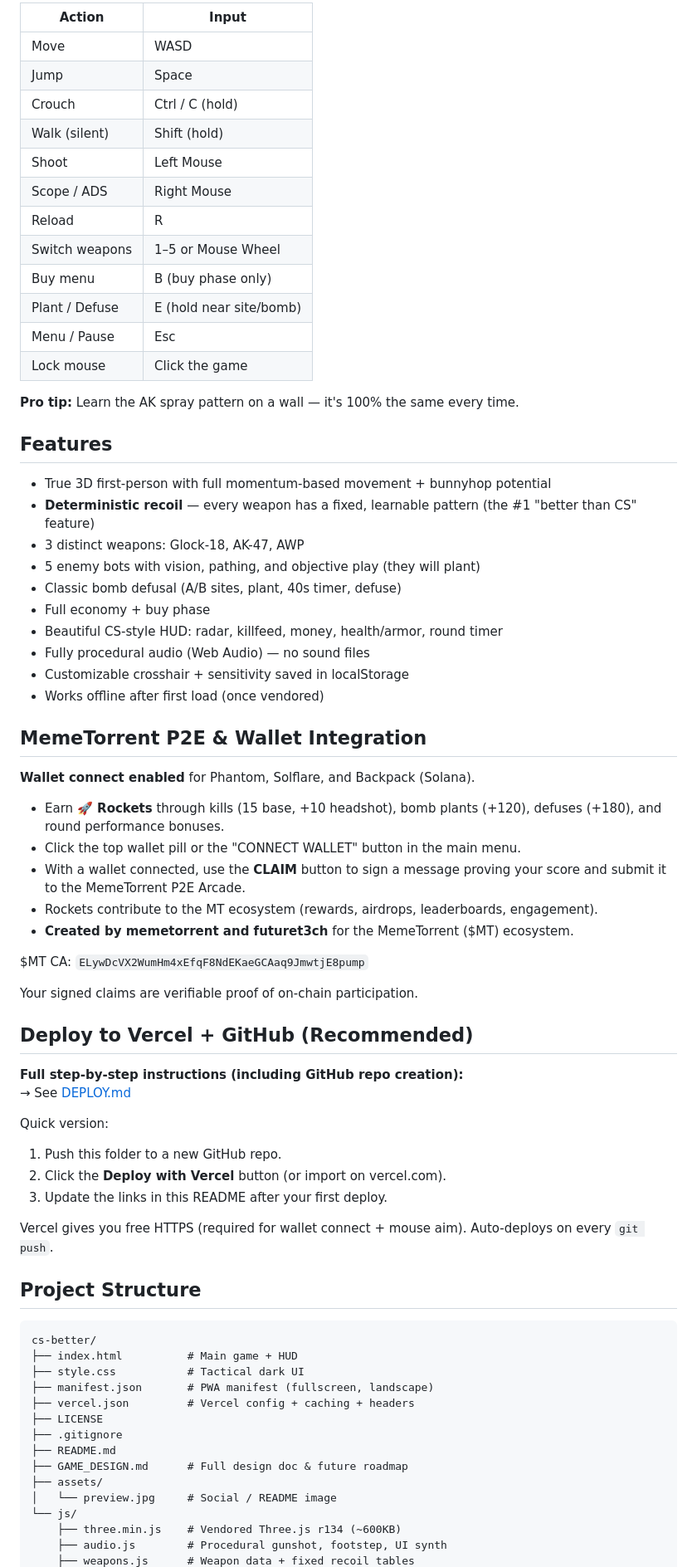
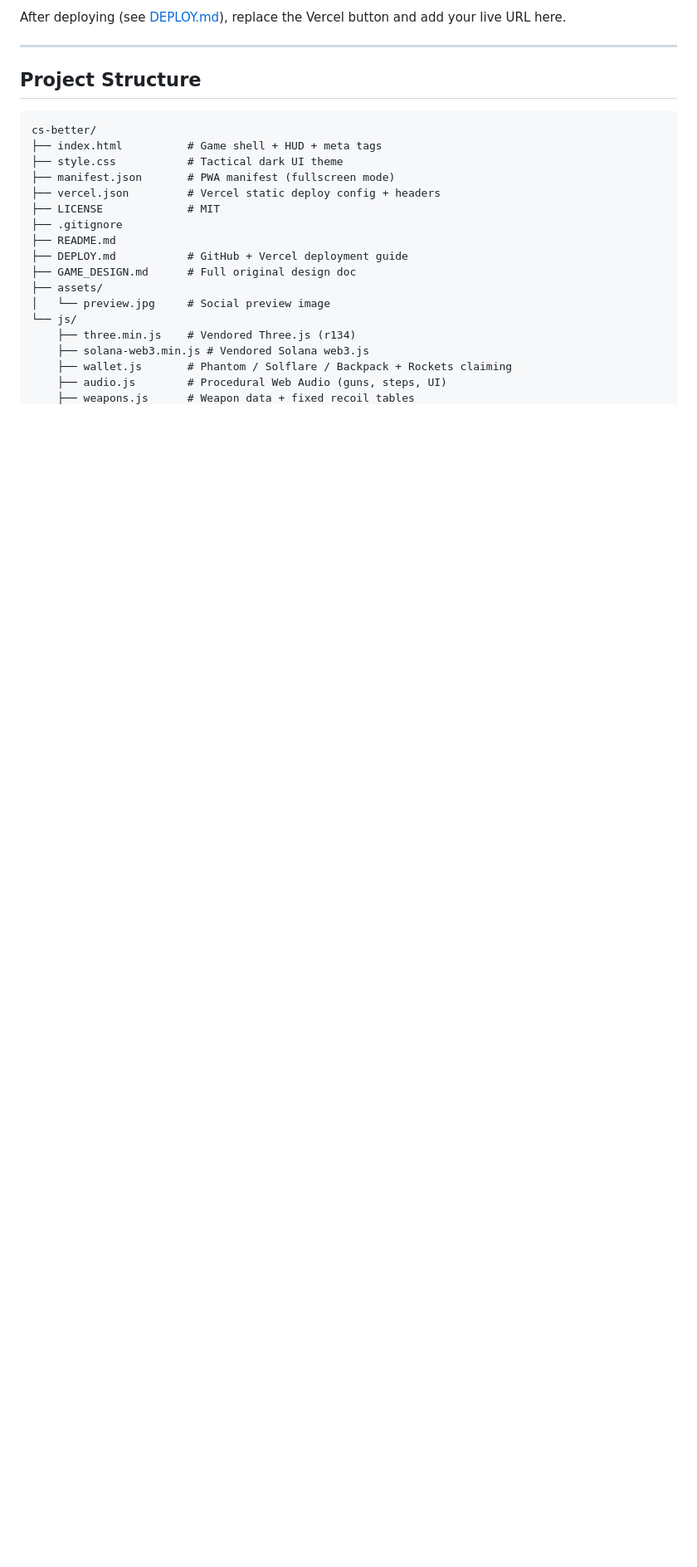
Before and after one commit to Futuret3chdev/cs-better, a Markdown page: README.md, the part around one of its changes. Shown at 83% size. GitHub-like rendering; blank space fills up the shorter version.

````diff
--- a/README.md
+++ b/README.md
@@ -32,75 +92,26 @@ Then open **http://localhost:8080** in **Chrome** (best Pointer Lock + Audio sup
 
-| Action            | Input                        |
-|-------------------|------------------------------|
-| Move              | WASD                         |
-| Jump              | Space                        |
-| Crouch            | Ctrl / C (hold)              |
-| Walk (silent)     | Shift (hold)                 |
-| Shoot             | Left Mouse                   |
-| Scope / ADS       | Right Mouse                  |
-| Reload            | R                            |
-| Switch weapons    | 1–5 or Mouse Wheel           |
-| Buy menu          | B (buy phase only)           |
-| Plant / Defuse    | E (hold near site/bomb)      |
-| Menu / Pause      | Esc                          |
-| Lock mouse        | Click the game               |
+After deploying (see [DEPLOY.md](./DEPLOY.md)), replace the Vercel button and add your live URL here.
 
-**Pro tip:** Learn the AK spray pattern on a wall — it's 100% the same every time.
-
-## Features
-
-- True 3D first-person with full momentum-based movement + bunnyhop potential
-- **Deterministic recoil** — every weapon has a fixed, learnable pattern (the #1 "better than CS" feature)
-- 3 distinct weapons: Glock-18, AK-47, AWP
-- 5 enemy bots with vision, pathing, and objective play (they will plant)
-- Classic bomb defusal (A/B sites, plant, 40s timer, defuse)
-- Full economy + buy phase
-- Beautiful CS-style HUD: radar, killfeed, money, health/armor, round timer
-- Fully procedural audio (Web Audio) — no sound files
-- Customizable crosshair + sensitivity saved in localStorage
-- Works offline after first load (once vendored)
-
-## MemeTorrent P2E & Wallet Integration
-
-**Wallet connect enabled** for Phantom, Solflare, and Backpack (Solana).
-
-- Earn **🚀 Rockets** through kills (15 base, +10 headshot), bomb plants (+120), defuses (+180), and round performance bonuses.
-- Click the top wallet pill or the "CONNECT WALLET" button in the main menu.
-- With a wallet connected, use the **CLAIM** button to sign a message proving your score and submit it to the MemeTorrent P2E Arcade.
-- Rockets contribute to the MT ecosystem (rewards, airdrops, leaderboards, engagement).
-- **Created by memetorrent and futuret3ch** for the MemeTorrent ($MT) ecosystem.
-
-$MT CA: `ELywDcVX2WumHm4xEfqF8NdEKaeGCAaq9JmwtjE8pump`
-
-Your signed claims are verifiable proof of on-chain participation.
-
-## Deploy to Vercel + GitHub (Recommended)
-
-**Full step-by-step instructions (including GitHub repo creation):**
-→ See [DEPLOY.md](./DEPLOY.md)
-
-Quick version:
-1. Push this folder to a new GitHub repo.
-2. Click the **Deploy with Vercel** button (or import on vercel.com).
-3. Update the links in this README after your first deploy.
-
-Vercel gives you free HTTPS (required for wallet connect + mouse aim). Auto-deploys on every `git push`.
+---
 
 ## Project Structure
 
 ```
 cs-better/
-├── index.html          # Main game + HUD
-├── style.css           # Tactical dark UI
-├── manifest.json       # PWA manifest (fullscreen, landscape)
-├── vercel.json         # Vercel config + caching + headers
-├── LICENSE
+├── index.html          # Game shell + HUD + meta tags
+├── style.css           # Tactical dark UI theme
+├── manifest.json       # PWA manifest (fullscreen mode)
+├── vercel.json         # Vercel static deploy config + headers
+├── LICENSE             # MIT
 ├── .gitignore
 ├── README.md
-├── GAME_DESIGN.md      # Full design doc & future roadmap
+├── DEPLOY.md           # GitHub + Vercel deployment guide
+├── GAME_DESIGN.md      # Full original design doc
 ├── assets/
-│   └── preview.jpg     # Social / README image
+│   └── preview.jpg     # Social preview image
 └── js/
-    ├── three.min.js    # Vendored Three.js r134 (~600KB)
-    ├── audio.js        # Procedural gunshot, footstep, UI synth
+    ├── three.min.js    # Vendored Three.js (r134)
+    ├── solana-web3.min.js # Vendored Solana web3.js
+    ├── wallet.js       # Phantom / Solflare / Backpack + Rockets claiming
+    ├── audio.js        # Procedural Web Audio (guns, steps, UI)
     ├── weapons.js      # Weapon data + fixed recoil tables
````
Also changed, not shown: other parts of README.md (+124 -34 lines).
